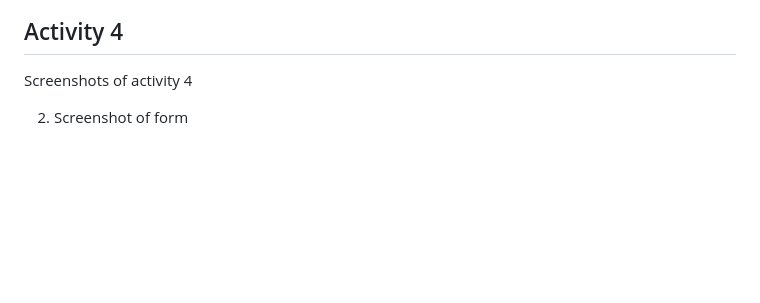
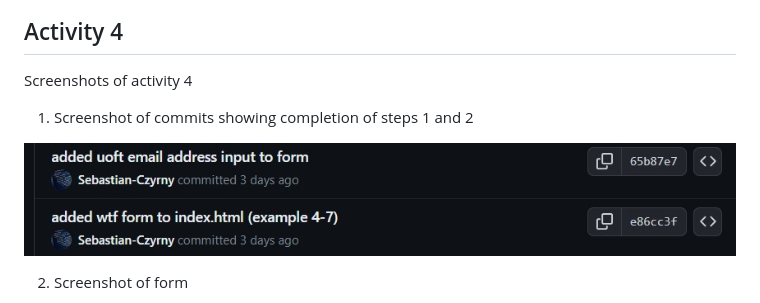
Before and after one commit to Sebastian-Czyrny/-ECE444-F2023-Lab1, a Markdown page: README.md, the part around the change. GitHub-like rendering; pictures changed too: images/act4_0.jpg (added); blank space fills up the shorter version.

Commit message:
added screenshot of commits for act 4

```diff
--- a/README.md
+++ b/README.md
@@ -26,6 +26,10 @@ Screenshot of page with Boostrap and Moment integrated
 
 Screenshots of activity 4
 
+1. Screenshot of commits showing completion of steps 1 and 2
+
+![commits for act4 steps 1,2](images/act4_0.jpg)
+
 2. Screenshot of form
 
 ![form screenshot](images/act4_1.jpg)
```
